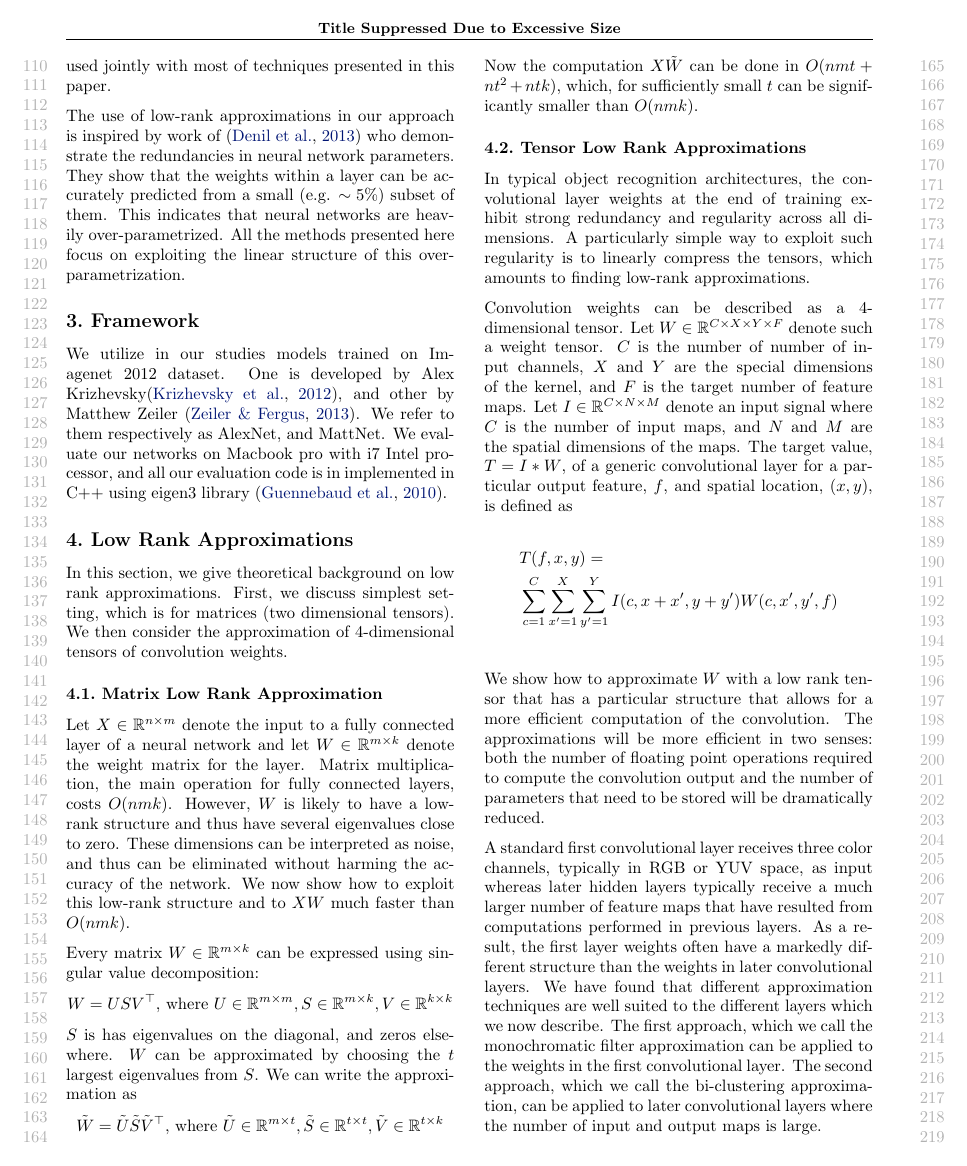
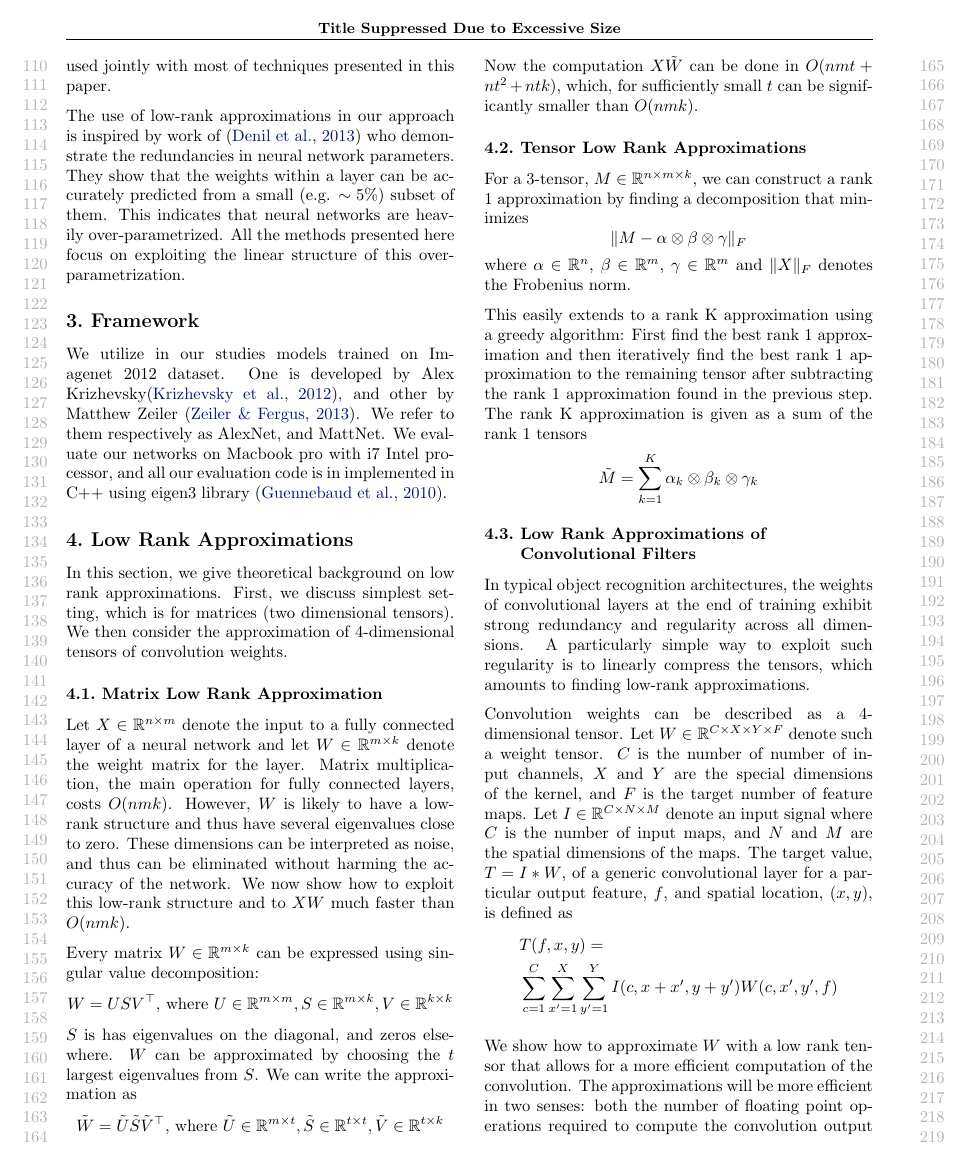
Before and after one commit to wojzaremba/morf, a LaTeX paper (expr_compress/paper/compress.tex, which reads expr_compress/paper/low_rank.tex): page 2 of 5. Compiled offline with pdfLaTeX.

Commit message:
Rearranged lowrank section.

```diff
--- a/expr_compress/paper/low_rank.tex
+++ b/expr_compress/paper/low_rank.tex
@@ -21,7 +21,21 @@ Now the computation $X\tilde{W}$ can be done in $O(nmt + nt^2 + ntk)$, which, fo
 
 \subsection{Tensor Low Rank Approximations}
 
-In typical object recognition architectures, the convolutional layer weights at the end of training exhibit strong redundancy and regularity across all dimensions. A particularly simple way to exploit such regularity is to
+For a 3-tensor, $M \in \mathbb{R}^{n \times m \times k}$, we can construct a rank 1 approximation by finding a decomposition that minimizes
+\begin{equation*}
+	\| M - \alpha \otimes \beta \otimes \gamma \|_F
+\end{equation*}
+where $\alpha \in \mathbb{R}^n$, $\beta \in \mathbb{R}^m$, $\gamma \in \mathbb{R}^m$ and $\|X\|_F$ denotes the Frobenius norm.
+
+This easily extends to a rank K approximation using a greedy algorithm: First find the best rank 1 approximation and then iteratively find the best rank 1 approximation to the remaining tensor after subtracting the rank 1 approximation found in the previous step. %Ugliest sentence ever, fix! %
+ The rank K approximation is given as a sum of the rank 1 tensors
+\begin{equation*}
+	\tilde{M} = \sum_{k = 1}^{K} \alpha_k \otimes \beta_k \otimes \gamma_k
+\end{equation*}
+
+\subsection{Low Rank Approximations of Convolutional Filters}
+
+In typical object recognition architectures, the weights of convolutional layers at the end of training exhibit strong redundancy and regularity across all dimensions. A particularly simple way to exploit such regularity is to
 linearly compress the tensors, which amounts to finding low-rank approximations.
 
 Convolution weights can be described as a $4$-dimensional tensor. Let $W \in \mathbb{R}^{C \times X \times Y \times F}$
@@ -34,6 +48,6 @@ The target value, $T = I \ast W$, of a generic convolutional layer for a particu
 &\sum_{c=1}^C \sum_{x'=1}^{X} \sum_{y'=1}^{Y} I(c,x+x',y+y') W(c,x',y',f)
 \end{align*}
 
-We show how to approximate $W$ with a low rank tensor that has a particular structure that allows for a more efficient computation of the convolution. The approximations will be more efficient in two senses: both the number of floating point operations required to compute the convolution output and the number of parameters that need to be stored will be dramatically reduced.
+We show how to approximate $W$ with a low rank tensor that allows for a more efficient computation of the convolution. The approximations will be more efficient in two senses: both the number of floating point operations required to compute the convolution output and the number of parameters that need to be stored will be dramatically reduced.
 
-A standard first convolutional layer receives three color channels, typically in RGB or YUV space, as input whereas later hidden layers typically receive a much larger number of feature maps that have resulted from computations performed in previous layers. As a result, the first layer weights often have a markedly different structure than the weights in later convolutional layers. We have found that different approximation techniques are well suited to the different layers which we now describe. The first approach, which we call the monochromatic filter approximation can be applied to the weights in the first convolutional layer. The second approach, which we call the bi-clustering approximation,  can be applied to later convolutional layers where the number of input and output maps is large.
+The first convolutional layer in the standard architecture receives three color channels, typically in RGB or YUV space, as input whereas later hidden layers typically receive a much larger number of feature maps that have resulted from computations performed in previous layers. As a result, the first layer weights often have a markedly different structure than the weights in later convolutional layers. We have found that different approximation techniques are well suited to the different layers. The first approach, which we call the monochromatic filter approximation, can be applied to the weights in the first convolutional layer. The second approach, which we call the bi-clustering approximation, can be applied to later convolutional layers where the number of input and output maps is large.
```
Also changed, not shown: expr_compress/paper/biclustering.tex (+0 -5 lines), 6 other files.
